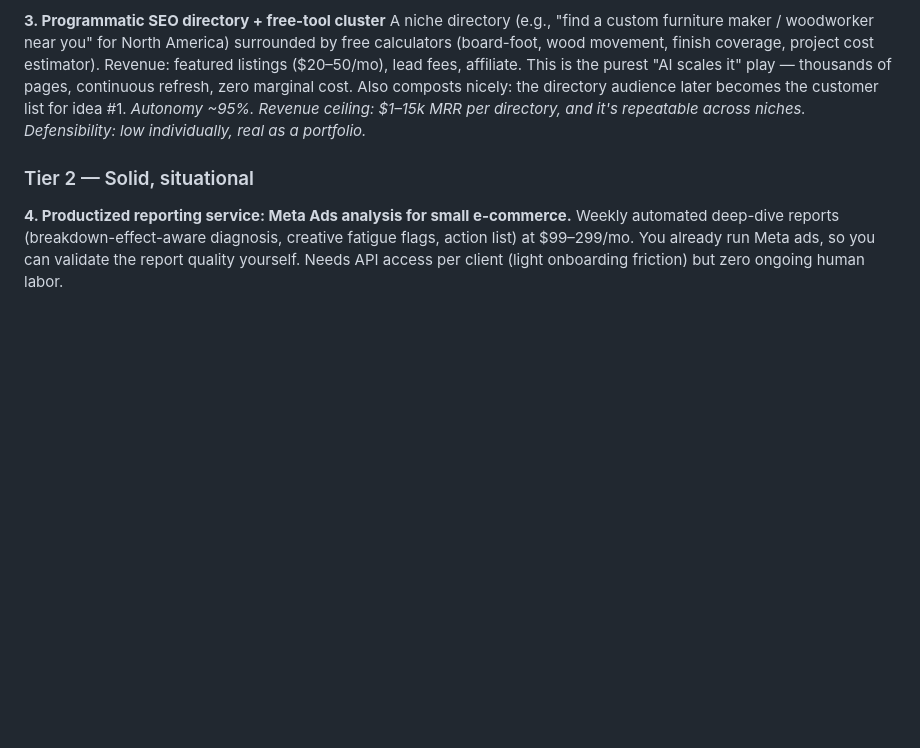
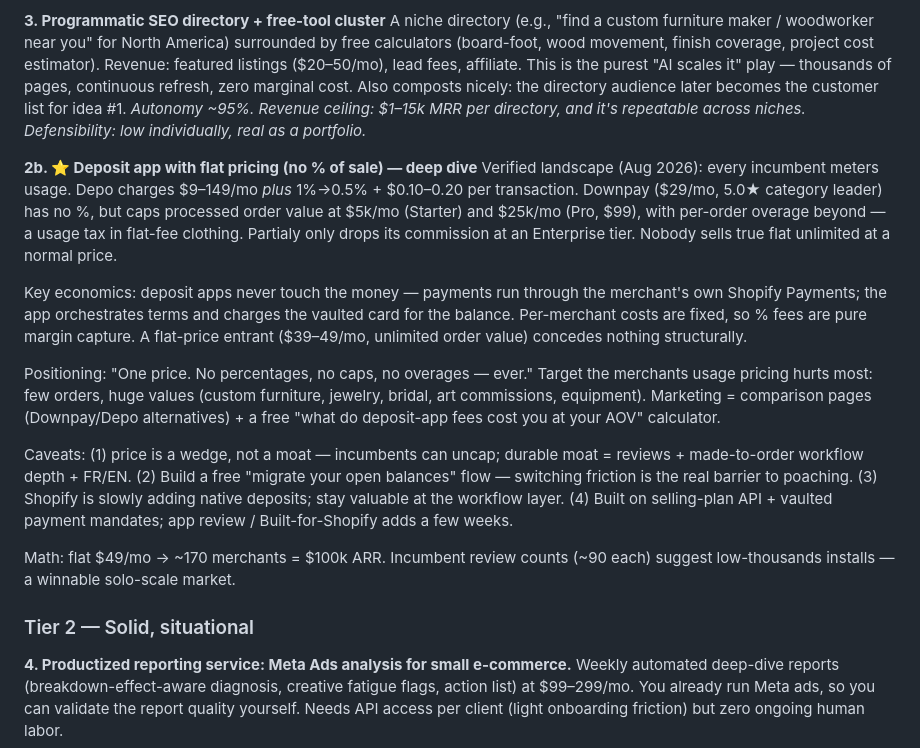
Before and after one commit to vergagnon/MonkeyDo, a Markdown page: BUSINESS_IDEAS.md, the part around the change. Rendered like a GitHub page; blank space fills up the shorter version.

Commit message:
Add flat-priced deposit app deep dive with competitor research
Co-Authored-By: Claude Fable 5 <noreply@anthropic.com>
Claude-Session: https://claude.ai/code/session_01S9QZKKAeTsFtHHCc8K23NM

```diff
--- a/BUSINESS_IDEAS.md
+++ b/BUSINESS_IDEAS.md
@@ -67,6 +67,36 @@ nicely: the directory audience later becomes the customer list for idea #1.
 *Autonomy ~95%. Revenue ceiling: $1–15k MRR per directory, and it's repeatable
 across niches. Defensibility: low individually, real as a portfolio.*
 
+**2b. ⭐ Deposit app with flat pricing (no % of sale) — deep dive**
+Verified landscape (Aug 2026): every incumbent meters usage. Depo charges
+$9–149/mo *plus* 1%→0.5% + $0.10–0.20 per transaction. Downpay ($29/mo, 5.0★
+category leader) has no %, but caps processed order value at $5k/mo (Starter)
+and $25k/mo (Pro, $99), with per-order overage beyond — a usage tax in
+flat-fee clothing. Partialy only drops its commission at an Enterprise tier.
+Nobody sells true flat unlimited at a normal price.
+
+Key economics: deposit apps never touch the money — payments run through the
+merchant's own Shopify Payments; the app orchestrates terms and charges the
+vaulted card for the balance. Per-merchant costs are fixed, so % fees are pure
+margin capture. A flat-price entrant ($39–49/mo, unlimited order value)
+concedes nothing structurally.
+
+Positioning: "One price. No percentages, no caps, no overages — ever."
+Target the merchants usage pricing hurts most: few orders, huge values
+(custom furniture, jewelry, bridal, art commissions, equipment). Marketing =
+comparison pages (Downpay/Depo alternatives) + a free "what do deposit-app
+fees cost you at your AOV" calculator.
+
+Caveats: (1) price is a wedge, not a moat — incumbents can uncap; durable
+moat = reviews + made-to-order workflow depth + FR/EN. (2) Build a free
+"migrate your open balances" flow — switching friction is the real barrier to
+poaching. (3) Shopify is slowly adding native deposits; stay valuable at the
+workflow layer. (4) Built on selling-plan API + vaulted payment mandates;
+app review / Built-for-Shopify adds a few weeks.
+
+Math: flat $49/mo → ~170 merchants = $100k ARR. Incumbent review counts
+(~90 each) suggest low-thousands installs — a winnable solo-scale market.
+
 ### Tier 2 — Solid, situational
 
 **4. Productized reporting service: Meta Ads analysis for small e-commerce.**
```
